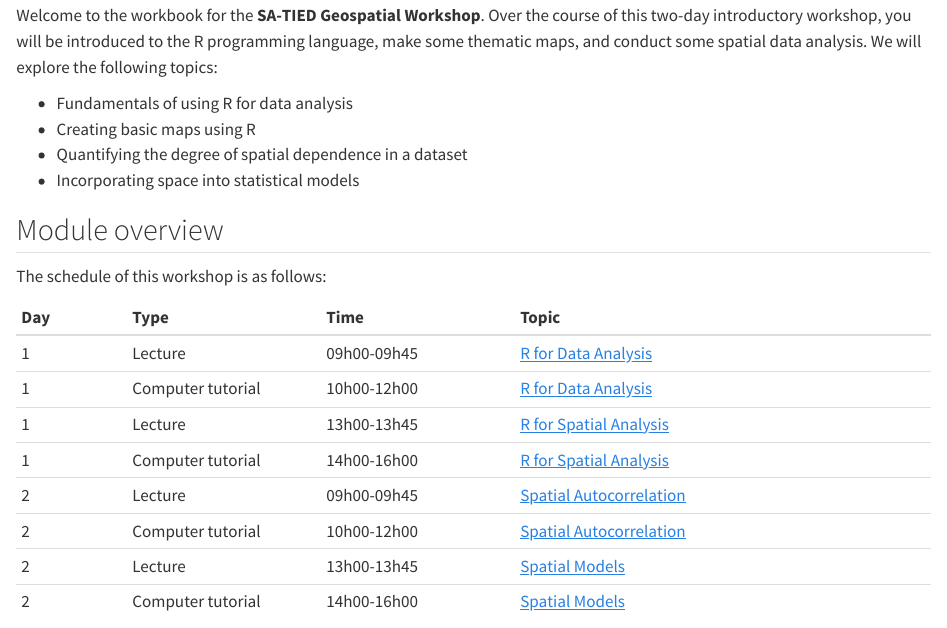
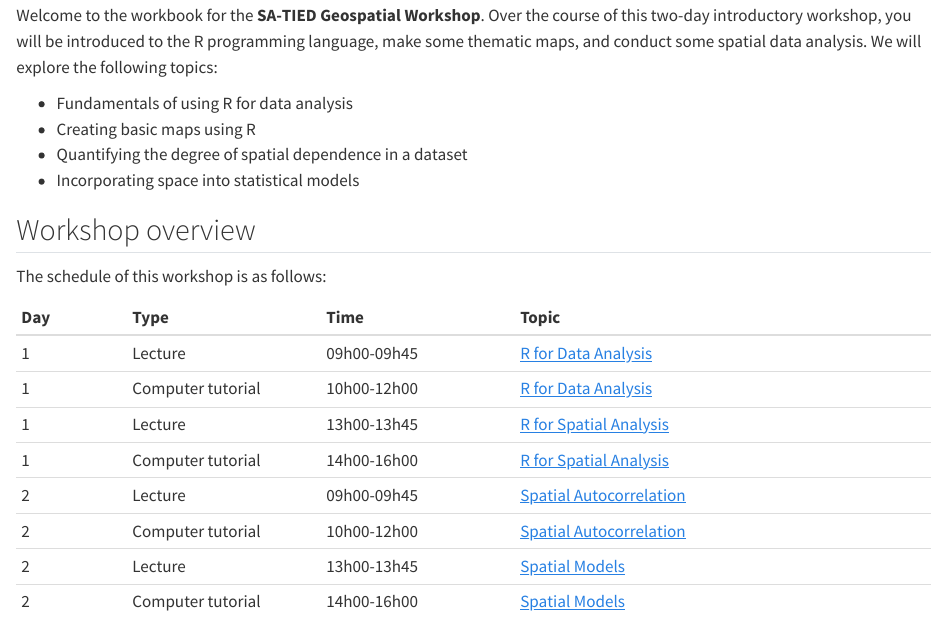
Before and after one commit to jtvandijk/SA-TIED, a Quarto document (00-index.qmd): the page in a window 1100 px wide, from 540 px down. Rendered offline with R 4.5, knitr and Pandoc in place of Quarto, with nearby package versions.

Commit message:
update logo, fix toc

```diff
--- a/00-index.qmd
+++ b/00-index.qmd
@@ -16,7 +16,7 @@ Welcome to the workbook for the **SA-TIED Geospatial Workshop**. Over the course
 - Quantifying the degree of spatial dependence in a dataset
 - Incorporating space into statistical models
 
-## Module overview {.unnumbered}
+## Workshop overview {.unnumbered}
 The schedule of this workshop is as follows:
 
 | Day  | Type              | Time        | Topic
--- a/_quarto.yml
+++ b/_quarto.yml
@@ -43,11 +43,11 @@ website:
         contents:
           text: "Welcome"
           file: 00-index.qmd
-      - section: "Spatial Data"
+      - section: "Mapping Data"
         contents:
           - 01-getting-started.qmd
           - 02-mapping-data.qmd
-      - section: "Spatial Models"
+      - section: "Modelling Spatial Data"
         contents:
           - 03-spatial-autocorrelation.qmd
           - 04-spatial-models.qmd
```
Also changed, not shown: assets/logo.svg, docs/search.json, 10 other files.
